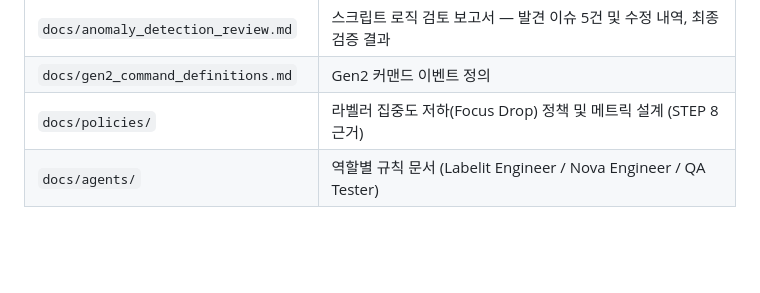
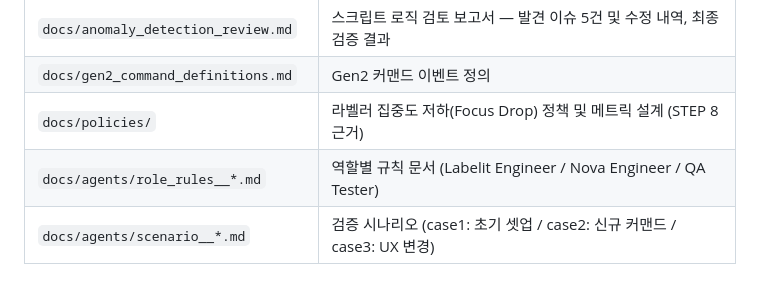
Before and after one commit to lioleoil/Personal_Knowledge_Base, a Markdown page: README.md, the part around the change. Drawn GitHub-style; blank space fills up the shorter version.

Commit message:
docs: add CLAUDE.md, refine agents entry in README doc guide

```diff
--- a/README.md
+++ b/README.md
@@ -221,4 +221,5 @@ dbutils.widgets.text("analysis_date", "2026-04-06")
 | `docs/anomaly_detection_review.md` | 스크립트 로직 검토 보고서 — 발견 이슈 5건 및 수정 내역, 최종 검증 결과 |
 | `docs/gen2_command_definitions.md` | Gen2 커맨드 이벤트 정의 |
 | `docs/policies/` | 라벨러 집중도 저하(Focus Drop) 정책 및 메트릭 설계 (STEP 8 근거) |
-| `docs/agents/` | 역할별 규칙 문서 (Labelit Engineer / Nova Engineer / QA Tester) |
+| `docs/agents/role_rules__*.md` | 역할별 규칙 문서 (Labelit Engineer / Nova Engineer / QA Tester) |
+| `docs/agents/scenario__*.md` | 검증 시나리오 (case1: 초기 셋업 / case2: 신규 커맨드 / case3: UX 변경) |
```
Also changed, not shown: CLAUDE.md (added, +48 -0 lines).
